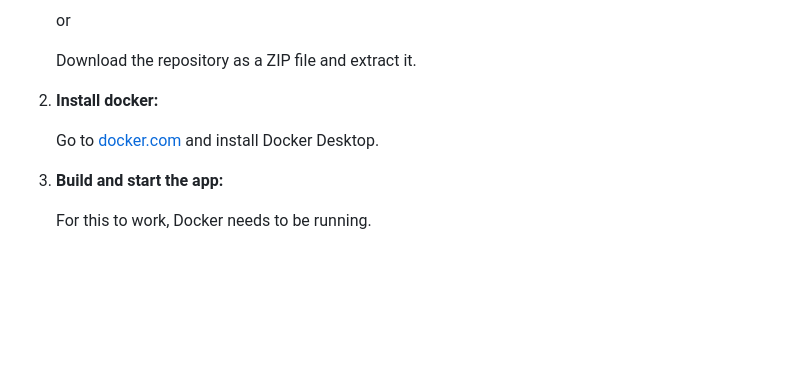
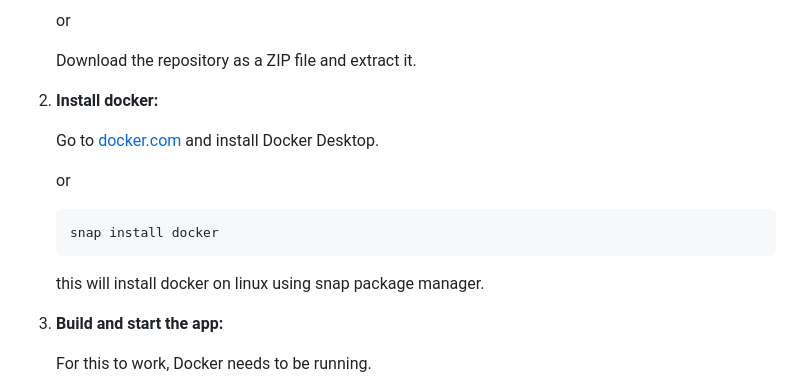
Before and after one commit to LukaCek/slice_api, a Markdown page: README.md, the part around the change printed below. Rendered like a GitHub page; blank space fills up the shorter version.

````diff
--- a/README.md
+++ b/README.md
@@ -50,6 +50,12 @@ Current settings on this website are from the files dir. Because I couldn't figu
 
     Go to [docker.com](https://www.docker.com/products/docker-desktop/) and install Docker Desktop.
 
+    or
+    ```bash
+    snap install docker
+    ```
+    this will install docker on linux using snap package manager.
+
 3.  **Build and start the app:**
 
     For this to work, Docker needs to be running.
````
Also changed, not shown: other parts of README.md (+2 -1 lines).
